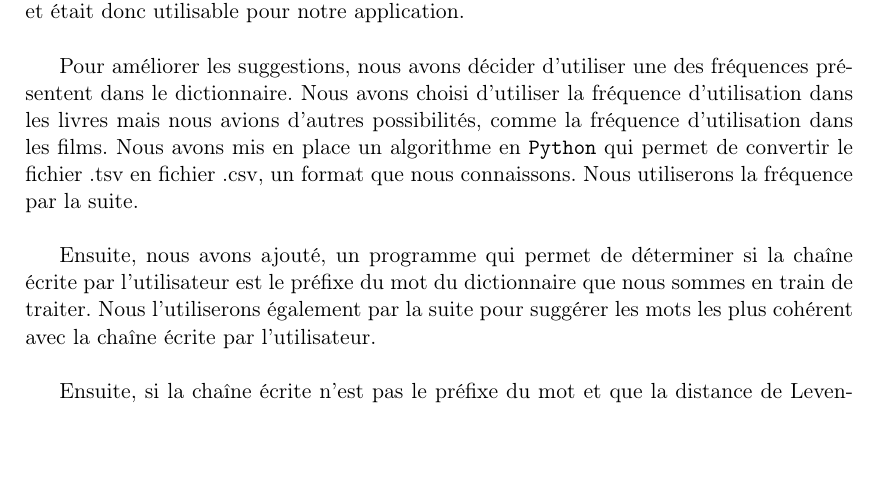
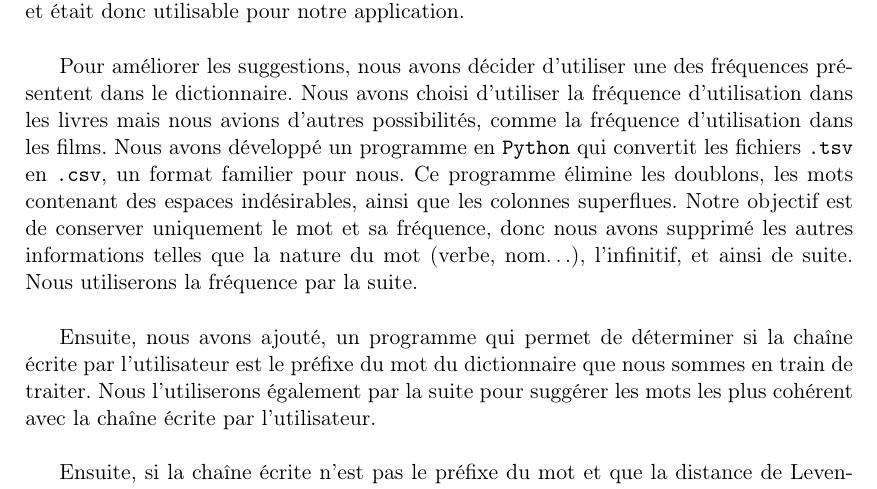
Before and after one commit to Elouan1411/completion-auto, a LaTeX document (docs/report.tex): part of page 17 of 28, cut so that both start at the same text, the shorter picture padded with empty space. Compiled offline with pdfLaTeX.

Commit message:
changement paragraphe python

```diff
--- a/docs/report.tex
+++ b/docs/report.tex
@@ -407,7 +407,7 @@ Nous avons décidé de nous baser sur un dictionnaire de plus de 140~000 mots tr
 
 En testant notre algorithme, nous avons donc pris peur puisque, même après notre optimisation, il prenait trop de temps (environ 1 à 2 secondes). Après quelques recherches, nous avons vu qu'il existait  différents profils de compilation tels que : \og{}debug \fg{} et \og{}release\fg{}. Durant le développement, nous avons travaillé sur le profil de \og{}debug \fg{} qui permet une compilation plus rapide mais qui n'est pas optimisé et donc plus lent que le profil \og{}release \fg{}. Avec le profil \og{}release \fg{} l'algorithme s'est déroulé de façon instantanée et était donc utilisable pour notre application.\\
 
-Pour améliorer les suggestions, nous avons décider d'utiliser une des fréquences présentent dans le dictionnaire. Nous avons choisi d'utiliser la fréquence d'utilisation dans les livres mais nous avions d'autres possibilités, comme la fréquence d'utilisation dans les films. Nous avons mis en place un algorithme en \langage{Python} qui permet de convertir le fichier .tsv en fichier .csv, un format que nous connaissons. Nous utiliserons la fréquence par la suite. \\
+Pour améliorer les suggestions, nous avons décider d'utiliser une des fréquences présentent dans le dictionnaire. Nous avons choisi d'utiliser la fréquence d'utilisation dans les livres mais nous avions d'autres possibilités, comme la fréquence d'utilisation dans les films. Nous avons développé un programme en \langage{Python} qui convertit les fichiers \var{.tsv} en \var{.csv}, un format familier pour nous. Ce programme élimine les doublons, les mots contenant des espaces indésirables, ainsi que les colonnes superflues. Notre objectif est de conserver uniquement le mot et sa fréquence, donc nous avons supprimé les autres informations telles que la nature du mot (verbe, nom\dots), l'infinitif, et ainsi de suite. Nous utiliserons la fréquence par la suite. \\
 
 Ensuite, nous avons ajouté, un programme qui permet de déterminer si la chaîne écrite par l'utilisateur est le préfixe du mot du dictionnaire que nous sommes en train de traiter. Nous l'utiliserons également par la suite pour suggérer les mots les plus cohérent avec la chaîne écrite par l'utilisateur.\\
 
```
